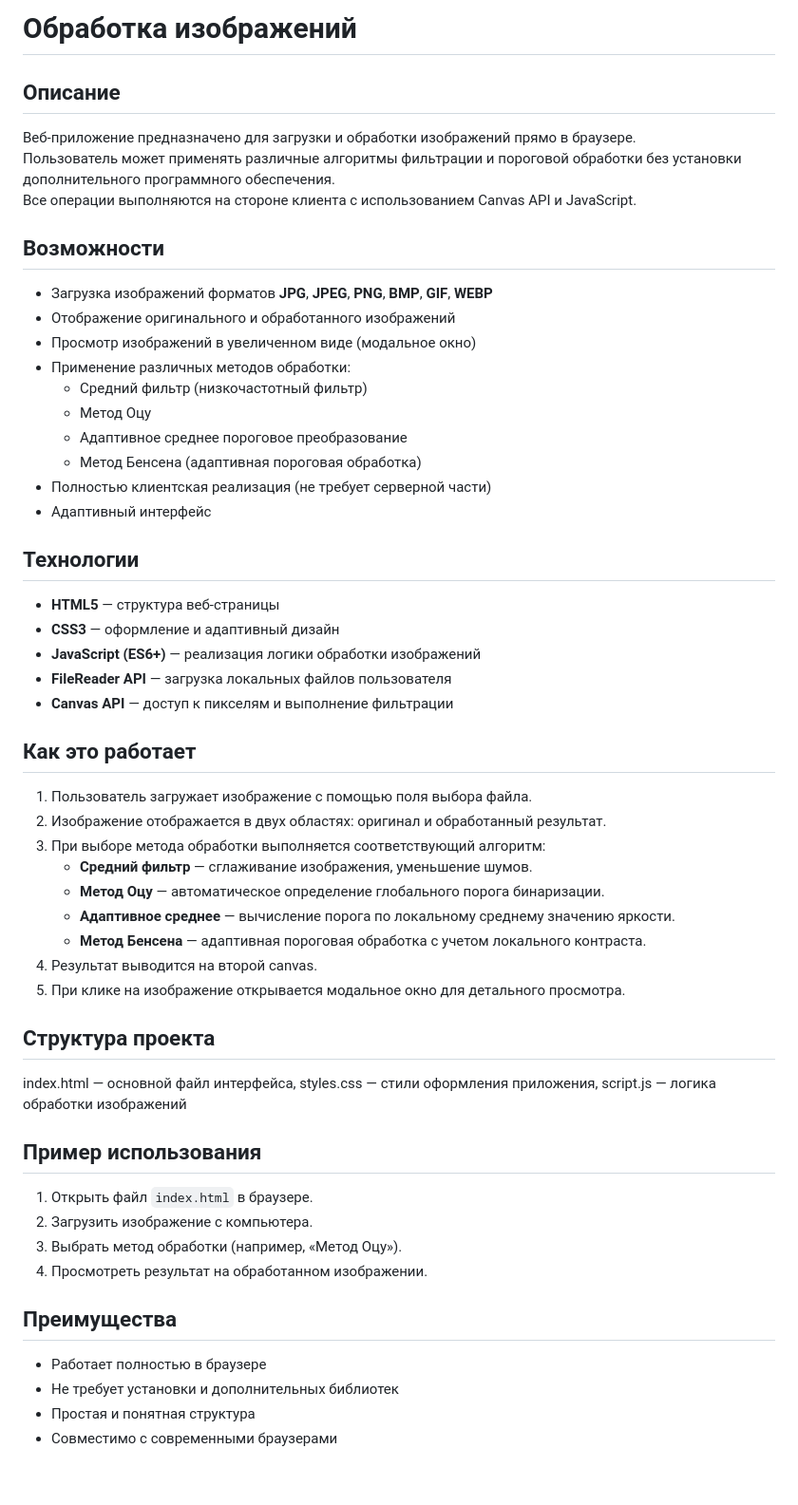
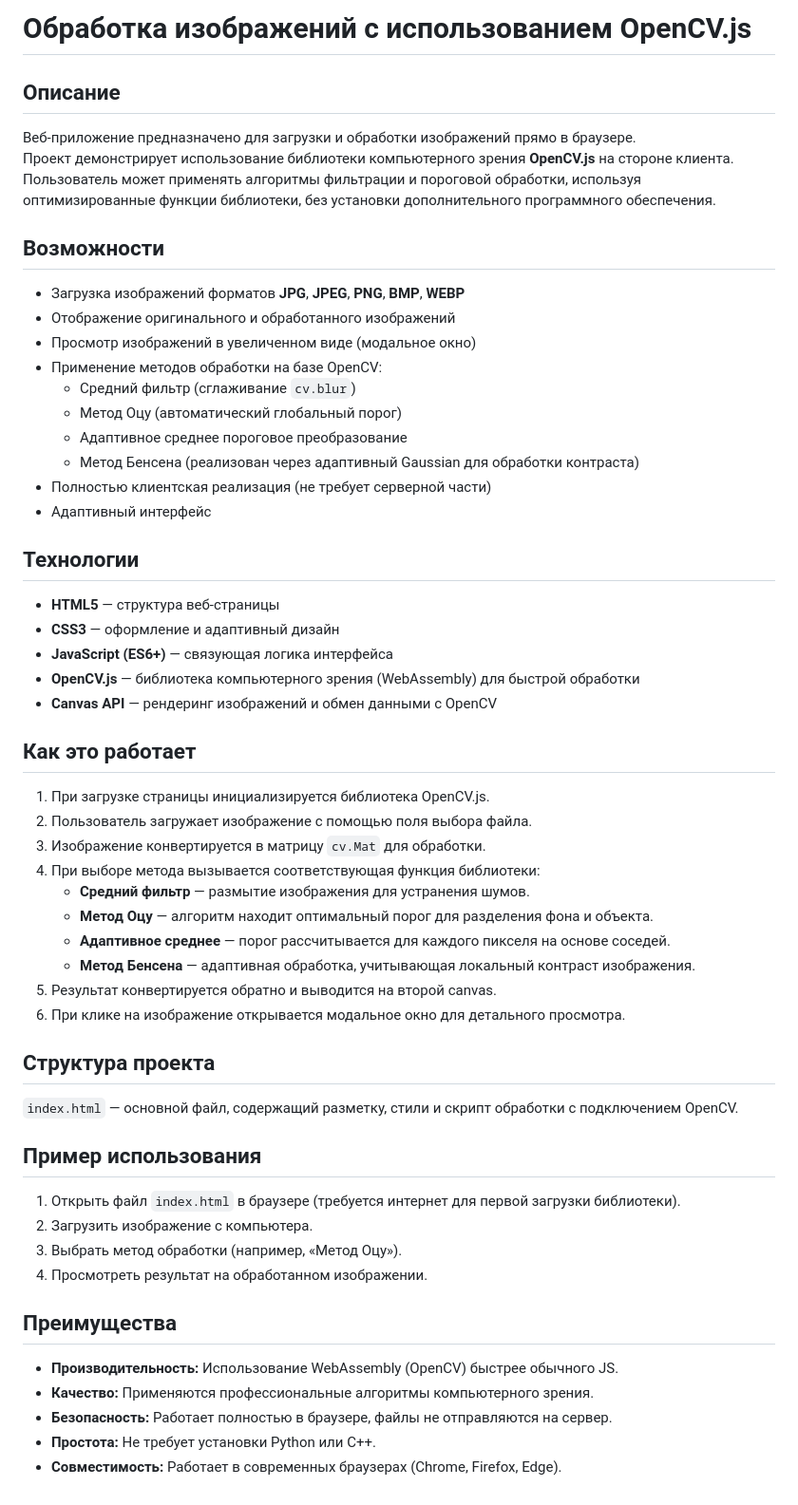
Before and after one commit to hryhalex/pcg-lab3, a Markdown page: README.md, the part around the change. Shown at 95% size. Rendered like a GitHub page.

```diff
--- a/README.md
+++ b/README.md
@@ -1,21 +1,21 @@
-# Обработка изображений
+# Обработка изображений с использованием OpenCV.js
 
 ## Описание
 
 Веб-приложение предназначено для загрузки и обработки изображений прямо в браузере.
-Пользователь может применять различные алгоритмы фильтрации и пороговой обработки без установки дополнительного программного обеспечения.
-Все операции выполняются на стороне клиента с использованием Canvas API и JavaScript.
+Проект демонстрирует использование библиотеки компьютерного зрения **OpenCV.js** на стороне клиента.
+Пользователь может применять алгоритмы фильтрации и пороговой обработки, используя оптимизированные функции библиотеки, без установки дополнительного программного обеспечения.
 
 ## Возможности
 
-- Загрузка изображений форматов **JPG**, **JPEG**, **PNG**, **BMP**, **GIF**, **WEBP**
+- Загрузка изображений форматов **JPG**, **JPEG**, **PNG**, **BMP**, **WEBP**
 - Отображение оригинального и обработанного изображений
 - Просмотр изображений в увеличенном виде (модальное окно)
-- Применение различных методов обработки:
-  - Средний фильтр (низкочастотный фильтр)
-  - Метод Оцу
+- Применение методов обработки на базе OpenCV:
+  - Средний фильтр (сглаживание `cv.blur`)
+  - Метод Оцу (автоматический глобальный порог)
   - Адаптивное среднее пороговое преобразование
-  - Метод Бенсена (адаптивная пороговая обработка)
+  - Метод Бенсена (реализован через адаптивный Gaussian для обработки контраста)
 - Полностью клиентская реализация (не требует серверной части)
 - Адаптивный интерфейс
 
@@ -23,36 +23,38 @@
 
 - **HTML5** — структура веб-страницы
 - **CSS3** — оформление и адаптивный дизайн
-- **JavaScript (ES6+)** — реализация логики обработки изображений
-- **FileReader API** — загрузка локальных файлов пользователя
-- **Canvas API** — доступ к пикселям и выполнение фильтрации
+- **JavaScript (ES6+)** — связующая логика интерфейса
+- **OpenCV.js** — библиотека компьютерного зрения (WebAssembly) для быстрой обработки
+- **Canvas API** — рендеринг изображений и обмен данными с OpenCV
 
 ## Как это работает
 
-1. Пользователь загружает изображение с помощью поля выбора файла.
-2. Изображение отображается в двух областях: оригинал и обработанный результат.
-3. При выборе метода обработки выполняется соответствующий алгоритм:
-   - **Средний фильтр** — сглаживание изображения, уменьшение шумов.
-   - **Метод Оцу** — автоматическое определение глобального порога бинаризации.
-   - **Адаптивное среднее** — вычисление порога по локальному среднему значению яркости.
-   - **Метод Бенсена** — адаптивная пороговая обработка с учетом локального контраста.
-4. Результат выводится на второй canvas.
-5. При клике на изображение открывается модальное окно для детального просмотра.
+1. При загрузке страницы инициализируется библиотека OpenCV.js.
+2. Пользователь загружает изображение с помощью поля выбора файла.
+3. Изображение конвертируется в матрицу `cv.Mat` для обработки.
+4. При выборе метода вызывается соответствующая функция библиотеки:
+   - **Средний фильтр** — размытие изображения для устранения шумов.
+   - **Метод Оцу** — алгоритм находит оптимальный порог для разделения фона и объекта.
+   - **Адаптивное среднее** — порог рассчитывается для каждого пикселя на основе соседей.
+   - **Метод Бенсена** — адаптивная обработка, учитывающая локальный контраст изображения.
+5. Результат конвертируется обратно и выводится на второй canvas.
+6. При клике на изображение открывается модальное окно для детального просмотра.
 
 ## Структура проекта
 
-index.html — основной файл интерфейса, styles.css — стили оформления приложения, script.js — логика обработки изображений
+`index.html` — основной файл, содержащий разметку, стили и скрипт обработки с подключением OpenCV.
 
 ## Пример использования
 
-1. Открыть файл `index.html` в браузере.
+1. Открыть файл `index.html` в браузере (требуется интернет для первой загрузки библиотеки).
 2. Загрузить изображение с компьютера.
 3. Выбрать метод обработки (например, «Метод Оцу»).
 4. Просмотреть результат на обработанном изображении.
 
 ## Преимущества
 
-- Работает полностью в браузере
-- Не требует установки и дополнительных библиотек
-- Простая и понятная структура
-- Совместимо с современными браузерами
+- **Производительность:** Использование WebAssembly (OpenCV) быстрее обычного JS.
+- **Качество:** Применяются профессиональные алгоритмы компьютерного зрения.
+- **Безопасность:** Работает полностью в браузере, файлы не отправляются на сервер.
+- **Простота:** Не требует установки Python или C++.
+- **Совместимость:** Работает в современных браузерах (Chrome, Firefox, Edge).
```
